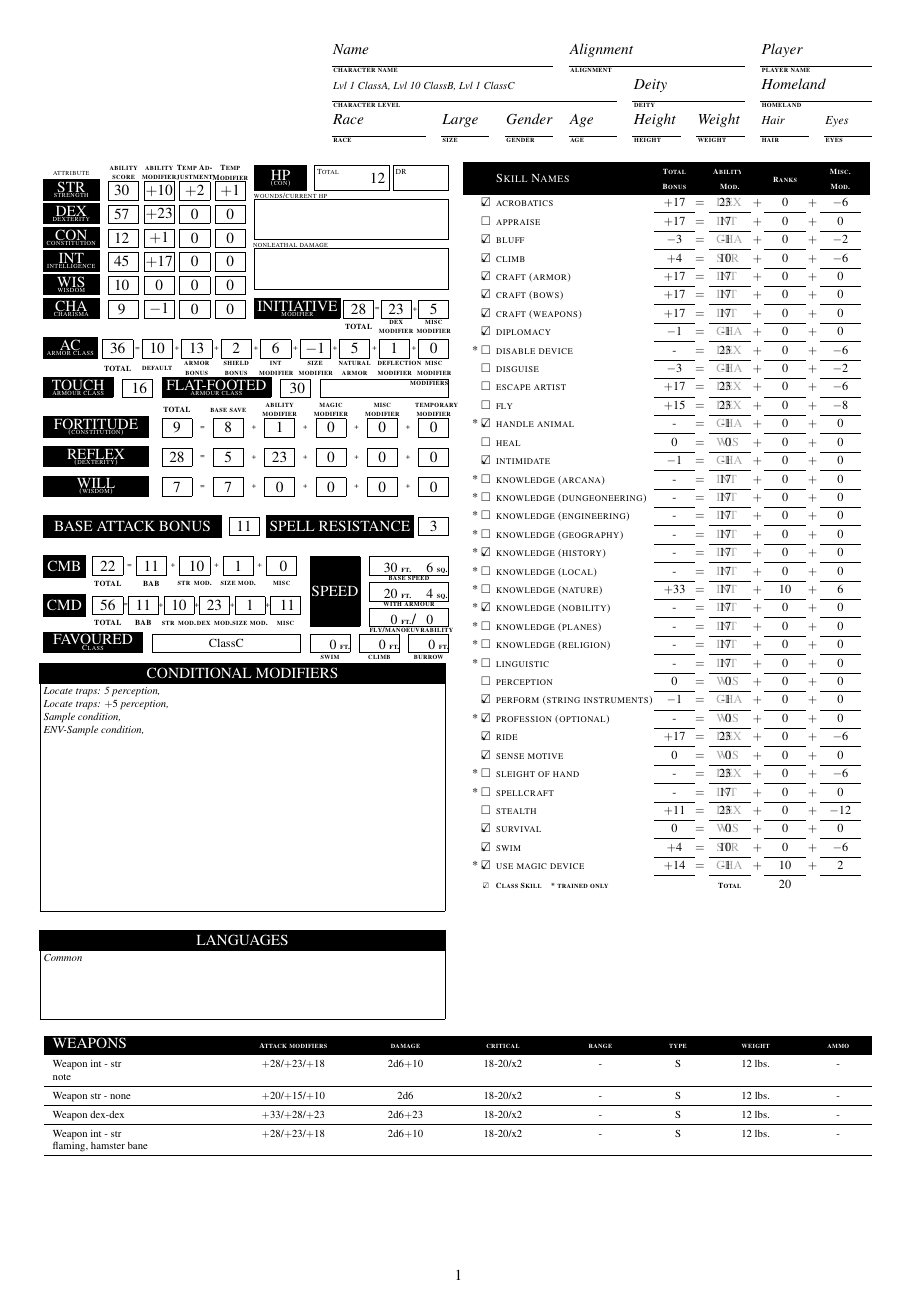
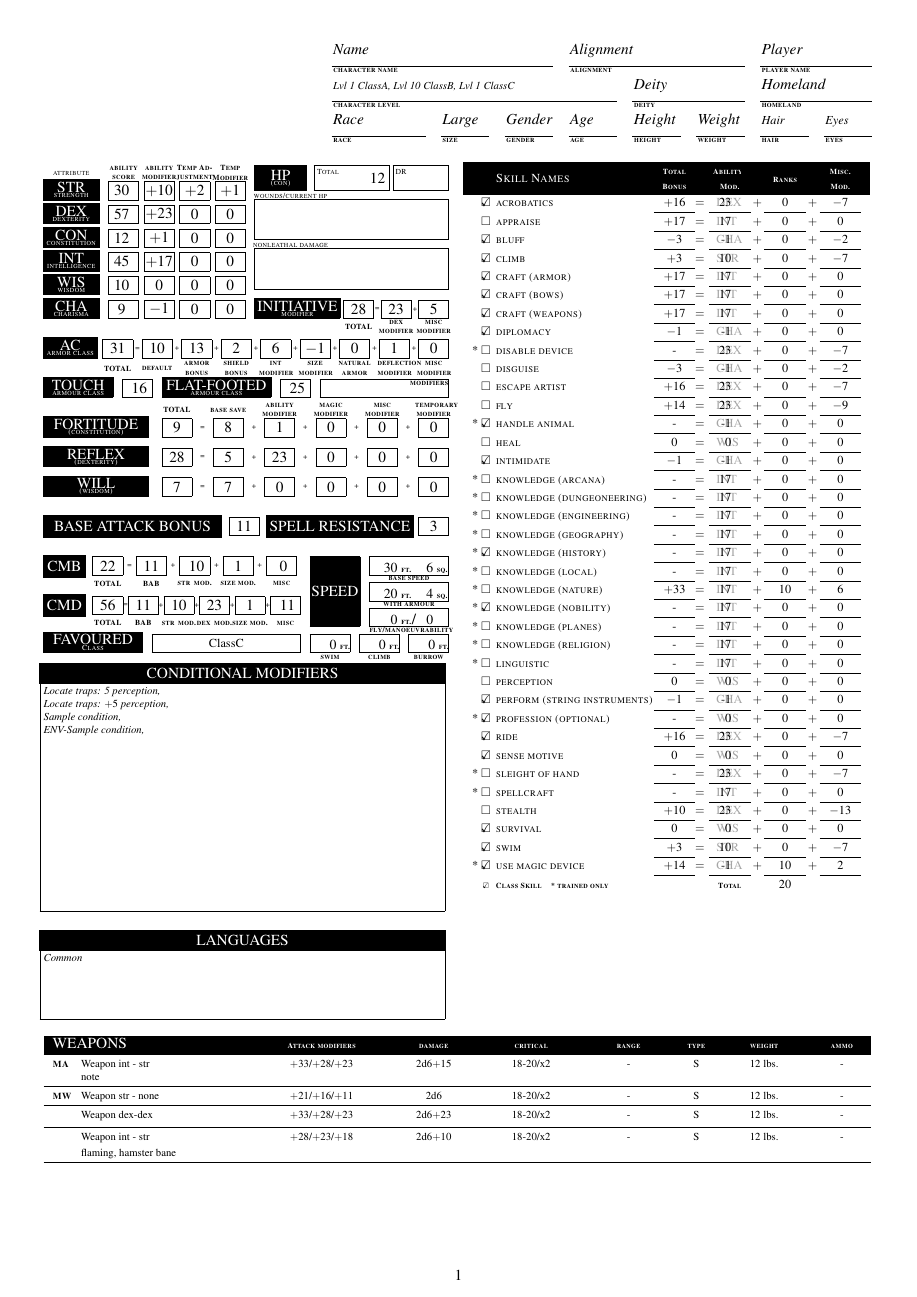
Before and after one commit to Corbynaut/PF-character-sheet, a LaTeX document (pfrpg_char_sheet.tex, which reads rpgcharsheet.cls): page 1 of 11. Compiled offline with pdfLaTeX.

Commit message:
Added skill category, magic and masterwork marking for weapons, and fixed some issues with \addcategorybonus

```diff
--- a/rpgcharsheet.cls
+++ b/rpgcharsheet.cls
@@ -362,6 +362,7 @@
 \define@key{addweapon}{companion}{\def\weapon@companion{#1}}
 \define@key{addweapon}{category}{\def\weapon@category{#1}}
 \define@key{addweapon}{base}{\def\weapon@base{#1}}
+\define@key{addweapon}{masterwork}{\def\weapon@masterwork{#1}}
 
 \define@key{addspell}{companion}{\def\spell@companion{#1}}
 \define@key{addspell}{caster level bonus}{\def\spell@clbonus{#1}}
@@ -465,7 +466,7 @@
 % ========= KEY DEFAULTS =========
 \newcommand\resetkeys{
 	\setkeys{addcaster}{level name = caster, spell name = spells, spell-overview name = spell, calculate bonus spells = true, show dcs = true, show spell overview = true, companion = \currcompanion, offset=0, show buckets = false, animate dead multiplier = 1, animate dead bonus = 0,zeroth=infinity,first=0,second=0,third=0,fourth=0,fifth=0,sixth=0,seventh=0,eighth=0,ninth=0}%
-	\setkeys{addweapon}{notes =, enhancement = 0, attack attribute = str, attack bonus = 0, attack =, damage attribute = str, damage bonus = 0, companion = \currcompanion, category =, base =, calculate size = false}%
+	\setkeys{addweapon}{notes =, enhancement = 0, attack attribute = str, attack bonus = 0, attack =, damage attribute = str, damage bonus = 0, companion = \currcompanion, category =, base =, calculate size = false, masterwork = false}%
 	\setkeys{addspell}{companion = \currcompanion, caster level bonus = 0, caster =, prepared =, known = true}%
 	\setkeys{addgear}{type = item, companion = \currcompanion, overwrite weight = false, symbol =}%
 	\setkeys{addacitem}{notes =,armorspeed =, companion = \currcompanion, enhancement = 0, category =, base =}%
@@ -1374,7 +1375,7 @@
 	{
 		\tfont\csname #1armorid\arabic{loopcount}name\endcsname \ifthenelse{\arabic{#1armorid\arabic{loopcount}enhancement} = 0}{}{+ \arabic{#1armorid\arabic{loopcount}enhancement}}
 		&\tfont \writevalue{\value{#1armorid\arabic{loopcount}acbonus}}%\value{#1armorid\arabic{loopcount}enhancement}+\value{tmpcount2}}
-		&\tfont\ifthenelse{\value{#1armorid\arabic{loopcount}maxdex} >0}{\writevalue{\value{#1armorid\arabic{loopcount}maxdex}}}{-}
+		&\tfont\ifthenelse{\boolean{#1armorid\arabic{loopcount}maxdexbool}}{-}{\writevalue{\value{#1armorid\arabic{loopcount}maxdex}}}
 		&\tfont \writevalue{\value{#1armorid\arabic{loopcount}penalty}}%+\value{tmpcount4}}
 		&\tfont \writevalue{\value{#1armorid\arabic{loopcount}spellfailure}}\%
 		&\tfont \csname #1armorid\arabic{loopcount}type\endcsname
@@ -1404,7 +1405,8 @@
 	\newcounter{\acitem@companion armorid\arabic{\acitem@companion armoridcount}acbonus}
 	\setcounter{\acitem@companion armorid\arabic{\acitem@companion armoridcount}acbonus}{#3+\acitem@enhancement}
 	\newcounter{\acitem@companion armorid\arabic{\acitem@companion armoridcount}maxdex}
-	\IsInteger{#4}{\setcounter{\acitem@companion armorid\arabic{\acitem@companion armoridcount}maxdex}{#4}}{\setcounter{\acitem@companion armorid\arabic{\acitem@companion armoridcount}maxdex}{-1}}
+	\newboolean{\acitem@companion armorid\arabic{\acitem@companion armoridcount}maxdexbool}
+	\IsInteger{#4}{\setcounter{\acitem@companion armorid\arabic{\acitem@companion armoridcount}maxdex}{#4}}{\setboolean{\acitem@companion armorid\arabic{\acitem@companion armoridcount}maxdexbool}{true}}
 	\newcounter{\acitem@companion armorid\arabic{\acitem@companion armoridcount}penalty}
 	\setcounter{\acitem@companion armorid\arabic{\acitem@companion armoridcount}penalty}{#5}
 	\newcounter{\acitem@companion armorid\arabic{\acitem@companion armoridcount}spellfailure}
@@ -1448,9 +1450,13 @@
 		\setcounter{tmpcount4}{0}%
 		\setcounter{tmpcount5}{0}%
 %
-		\ifx \csname #1armorid\arabic{loopcount}category\endcsname\empty%
-			\else%
-				\foreach\category in {\csname #1armorid\arabic{loopcount}category\endcsname} {%
+        \edef\tmpcategory{\csname #1armorid\arabic{loopcount}category\endcsname}
+%        \ifx \csname #1armorid\arabic{loopcount}category\endcsname\empty%
+%            \appendcmd{\tmpcategory}{armor}
+%		\else%
+%			\appendcmd{\tmpcategory}{armor, }
+%        \fi%
+		\foreach\category in \tmpcategory {%
 				\expandafter\expandafter\ifcsname\expandafter c@\category ac bonuscategorybonuscount\endcsname%
 					\addtocounter{#1armorid\arabic{loopcount}acbonus}{\value{\category ac bonuscategorybonuscount}}%
 					\setcounter{#1armorid\arabic{loopcount}acbonus}{\maxof{\value{#1armorid\arabic{loopcount}acbonus}}{0}}%
@@ -1468,27 +1474,25 @@
 					\setcounter{#1armorid\arabic{loopcount}spellfailure}{\maxof{\value{#1armorid\arabic{loopcount}spellfailure}}{0}}%
 				\fi%
 		}%
-
-		\fi%
-		\ifx \csname #1armorid\arabic{loopcount}base\endcsname\empty%
-			\else%
-				\expandafter\expandafter\ifcsname\expandafter c@\csname #1armorid\arabic{loopcount}base\endcsname ac bonuscategorybonuscount\endcsname%
-					\addtocounter{#1armorid\arabic{loopcount}acbonus}{\value{\csname #1armorid\arabic{loopcount}base\endcsname ac bonuscategorybonuscount}}%
+        \edef\tmpbase{\csname #1armorid\arabic{loopcount}base\endcsname}
+        \foreach\base in \tmpbase {%
+				\expandafter\expandafter\ifcsname\expandafter c@\base ac bonuscategorybonuscount\endcsname%
+					\addtocounter{#1armorid\arabic{loopcount}acbonus}{\value{\base ac bonuscategorybonuscount}}%
 					\setcounter{#1armorid\arabic{loopcount}acbonus}{\maxof{\value{#1armorid\arabic{loopcount}acbonus}}{0}}%
 				\fi%
-				\expandafter\expandafter\ifcsname\expandafter c@\csname #1armorid\arabic{loopcount}base\endcsname max dexcategorybonuscount\endcsname%
-					\addtocounter{#1armorid\arabic{loopcount}maxdex}{\value{\csname #1armorid\arabic{loopcount}base\endcsname max dexcategorybonuscount}}%
+				\expandafter\expandafter\ifcsname\expandafter c@\base\endcsname max dexcategorybonuscount\endcsname%
+					\addtocounter{#1armorid\arabic{loopcount}maxdex}{\value{\base max dexcategorybonuscount}}%
 					\setcounter{#1armorid\arabic{loopcount}maxdex}{\maxof{\value{#1armorid\arabic{loopcount}maxdex}}{0}}%
 				\fi%
-				\expandafter\expandafter\ifcsname\expandafter c@\csname #1armorid\arabic{loopcount}base\endcsname penaltycategorybonuscount\endcsname%
-					\addtocounter{#1armorid\arabic{loopcount}penalty}{\value{\csname #1armorid\arabic{loopcount}base\endcsname penaltycategorybonuscount}}%
+				\expandafter\expandafter\ifcsname\expandafter c@\base\endcsname penaltycategorybonuscount\endcsname%
+					\addtocounter{#1armorid\arabic{loopcount}penalty}{\value{\base penaltycategorybonuscount}}%
 					\setcounter{#1armorid\arabic{loopcount}penalty}{\minof{\value{#1armorid\arabic{loopcount}penalty}}{0}}%
 				\fi%
-				\expandafter\expandafter\ifcsname\expandafter c@\csname #1armorid\arabic{loopcount}base\endcsname spell failurecategorybonuscount\endcsname%
-					\addtocounter{#1armorid\arabic{loopcount}spellfailure}{\value{\csname #1armorid\arabic{loopcount}base\endcsname spell failurecategorybonuscount}}%
+				\expandafter\expandafter\ifcsname\expandafter c@\base\endcsname spell failurecategorybonuscount\endcsname%
+					\addtocounter{#1armorid\arabic{loopcount}spellfailure}{\value{\base spell failurecategorybonuscount}}%
 					\setcounter{#1armorid\arabic{loopcount}spellfailure}{\maxof{\value{#1armorid\arabic{loopcount}spellfailure}}{0}}%
 				\fi%
-		\fi%
+        }%
 %
 		\ifthenelse{\equal{\csname #1armorid\arabic{loopcount}type\endcsname}{light}\OR\equal{\csname #1armorid\arabic{loopcount}type\endcsname}{medium}\OR\equal{\csname #1armorid\arabic{loopcount}type\endcsname}{heavy}\OR\equal{\csname #1armorid\arabic{loopcount}type\endcsname}{armor}}%
 		{%
@@ -1501,7 +1505,7 @@
 				\addtypedbonus[companion = #1]{ac}{misc}{\value{#1armorid\arabic{loopcount}acbonus}}%
 			\fi%
 		}%
-		\ifthenelse{\value{#1armorid\arabic{loopcount}maxdex}<0}{}{\setcounter{#1maxdexbonuscount}{\minof{\value{#1maxdexbonuscount}}{\value{#1armorid\arabic{loopcount}maxdex}+\value{tmpcount3}}}}%
+		\ifthenelse{\boolean{#1armorid\arabic{loopcount}maxdexbool}}{}{\setcounter{#1maxdexbonuscount}{\minof{\value{#1maxdexbonuscount}}{\value{#1armorid\arabic{loopcount}maxdex}+\value{tmpcount3}}}}%
 		%\setcounter{#1acdexbonuscount}{\minof{\value{#1maxdexbonuscount}}{\value{#1\csname #1acmod\endcsname modcount}}}%
 		\addtocounter{#1acitemsbonus}{\value{#1armorid\arabic{loopcount}acbonus}+\value{#1armorid\arabic{loopcount}enhancement}+\value{tmpcount2}}%
  		\addtocounter{#1acitemscheckpenalty}{\value{#1armorid\arabic{loopcount}penalty}+\value{tmpcount4}}%
@@ -1532,8 +1536,8 @@
 
 \newcommand\printweapons[1][]{
 	\rowcolors{2}{}{}
-	\begin{tabular}[t]{p{85\unitlength} >{\centering}p{55\unitlength} >{\centering}p{40\unitlength} >{\centering}p{40\unitlength} >{\centering}p{40\unitlength} >{\centering}p{20\unitlength} >{\centering}p{40\unitlength}>{\centering}p{25\unitlength} }
-	\rowcolor{\setting@defaultboxcolor}\leavevmode\color{\setting@defaultfontcolor} \MakeUppercase{Weapons} & \leavevmode\color{\setting@defaultfontcolor}\lfont Attack modifiers & \leavevmode\color{\setting@defaultfontcolor}\lfont damage & \leavevmode\color{\setting@defaultfontcolor}\lfont critical &\leavevmode\color{\setting@defaultfontcolor} \lfont range & \leavevmode\color{\setting@defaultfontcolor}\lfont type &\leavevmode\color{\setting@defaultfontcolor} \lfont weight &\leavevmode\color{\setting@defaultfontcolor} \lfont ammo \tabularnewline\hline
+	\begin{tabular}[t]{p{5\unitlength} p{85\unitlength} >{\centering}p{55\unitlength} >{\centering}p{40\unitlength} >{\centering}p{40\unitlength} >{\centering}p{40\unitlength} >{\centering}p{10\unitlength} >{\centering}p{40\unitlength}>{\centering}p{20\unitlength} }
+	\rowcolor{\setting@defaultboxcolor} \multicolumn{2}{l}{\leavevmode\color{\setting@defaultfontcolor} \MakeUppercase{Weapons}} & \leavevmode\color{\setting@defaultfontcolor}\lfont Attack modifiers & \leavevmode\color{\setting@defaultfontcolor}\lfont damage & \leavevmode\color{\setting@defaultfontcolor}\lfont critical &\leavevmode\color{\setting@defaultfontcolor} \lfont range & \leavevmode\color{\setting@defaultfontcolor}\lfont type &\leavevmode\color{\setting@defaultfontcolor} \lfont weight &\leavevmode\color{\setting@defaultfontcolor} \lfont ammo \tabularnewline\hline
 	\csname #1weaponlist\endcsname
 	\end{tabular}
 }
@@ -1783,11 +1787,16 @@
 	\setkeys{addweapon}{#1}%
 	\addtocounter{\weapon@companion weaponweightcount}{#7}%
 	\expandafter\appendcmd\expandafter{\csname\weapon@companion weaponlist\endcsname}{%
+	    \resetkeys
 		\setkeys{addweapon}{#1}%
 		\setcounter{tmpcount}{0}%
 		\setcounter{tmpcount2}{0}%
 		\ifx \weapon@category\empty%
+            	\appendcmd{\weapon@category}{weapon}
 		\else%
+				\appendcmd{\weapon@category}{weapon, }
+        \fi%
+
 		\foreach\category in \weapon@category {%
 			\ifcsname c@\weapon@companion\category attackcategorybonuscount\endcsname%
 				\addtocounter{tmpcount}{\value{\weapon@companion\category attackcategorybonuscount}}%
@@ -1796,9 +1805,7 @@
 				\addtocounter{tmpcount2}{\value{\weapon@companion\category damagecategorybonuscount}}%
 			\fi%
 		}%
-		\fi%
-		\ifx \weapon@base\empty%
-		\else%
+
 	    \foreach\base in \weapon@base {%
 			\ifcsname c@\weapon@companion\base attackcategorybonuscount\endcsname%
 				\addtocounter{tmpcount}{\value{\weapon@companion\base attackcategorybonuscount}}%
@@ -1807,9 +1814,9 @@
 				\addtocounter{tmpcount2}{\value{\weapon@companion\base damagecategorybonuscount}}%
 			\fi%
 		}%
-		\fi%
-		\setcounter{tmpattackmodcount}{\value{\weapon@companion babcount}+\value{\weapon@companion \weapon@attackattribute}+\value{\weapon@companion sizemodcount}+\weapon@attackbonus+\weapon@enhancement+\value{tmpcount}}%
+		\setcounter{tmpattackmodcount}{\value{\weapon@companion babcount}+\value{\weapon@companion \weapon@attackattribute}+\value{\weapon@companion sizemodcount}+\weapon@attackbonus+\weapon@enhancement+\value{tmpcount}+\ifbool{\weapon@masterwork}{1}{0}}%
 		\setcounter{tmpweapondamagecount}{\value{\weapon@companion \weapon@damageattribute}+\weapon@damagebonus+\weapon@enhancement+\value{tmpcount2}}%
+		\fontsize{6}{6}\selectfont\bf\scshape \ifthenelse{\weapon@enhancement > 0}{MA}{\ifbool{\weapon@masterwork}{MW}{}} &
 		\tfont #2 \ifthenelse{\weapon@enhancement = 0}{}{+\weapon@enhancement} &\setkeys{addweapon}{#1} \tfont\ifx \weapon@attack\empty  \plusminus{tmpattackmodcount}\ifthenelse{\value{\weapon@companion babcount}>5}{/\addtocounter{tmpattackmodcount}{-5}\plusminus{tmpattackmodcount}}{}\ifthenelse{\value{\weapon@companion babcount}>10}{/\addtocounter{tmpattackmodcount}{-5}\plusminus{tmpattackmodcount}}{}\ifthenelse{\value{\weapon@companion babcount}>15}{/\addtocounter{tmpattackmodcount}{-5}\plusminus{tmpattackmodcount}}{}\else \setcounter{boolcount}{0}\foreach\member in \weapon@attack {%
 			\ifnum \value{boolcount} = 1/\else \setcounter{boolcount}{1}\fi\setcounter{tmpcount3}{\member + \value{tmpattackmodcount}-\value{\weapon@companion babcount}}\plusminus{tmpcount3}}\fi  & \setkeys{addweapon}{#1}%
 		\ifthenelse{\equal{\weapon@calculatesize}{false}}%
@@ -1822,7 +1829,7 @@
 				\calculatewweaponsize[\weapon@companion]{\tmpcmd}{\weapon@calculatesize}{#3}%
 			%}
 		}%
-		\tfont\tmpcmd\ifthenelse{\value{tmpweapondamagecount} = 0}{}{\plusminus{tmpweapondamagecount}} &\tfont #4 &\tfont #5 & \tfont#6 & \tfont#7~lbs. & \tfont#8 \setkeys{addweapon}{#1}\ifthenelse{\equal{\weapon@notes}{}}{}{\tabularnewline[-0.9ex] \multicolumn{8}{l}{\setkeys{addweapon}{#1}\tfont\weapon@notes}}\tabularnewline\hline}%
+	\tfont\tmpcmd\ifthenelse{\value{tmpweapondamagecount} = 0}{}{\plusminus{tmpweapondamagecount}} &\tfont #4 &\tfont #5 & \tfont#6 & \tfont#7~lbs. & \tfont#8 \setkeys{addweapon}{#1}\ifthenelse{\equal{\weapon@notes}{}}{}{\tabularnewline[-0.9ex] & \multicolumn{8}{l}{\setkeys{addweapon}{#1}\tfont\weapon@notes}}\tabularnewline\hline}%
 	\resetkeys%
 }
 
@@ -1857,6 +1864,12 @@
 			\setcounter{\addskill@companion tmpArmorPenalty}{0}
 		}
   		\addtocounter{\addskill@companion #2bonuscount}{\value{\addskill@companion tmpArmorPenalty}}
+  		\ifcsname c@\addskill@companion skill#5categorybonuscount\endcsname%
+  		    \addtocounter{\addskill@companion #2bonuscount}{\value{\addskill@companion skill#5categorybonuscount}}
+  		\fi
+  		\ifcsname c@\addskill@companion skillallcategorybonuscount\endcsname%
+  		    \addtocounter{\addskill@companion #2bonuscount}{\value{\addskill@companion skillallcategorybonuscount}}
+        \fi
  		\ifthenelse{\equal{#4}{}\OR\equal{#4}{0}}
 		{
 			\setcounter{\addskill@companion tmpClassRanks}{0}
@@ -2751,6 +2764,7 @@
 		\expandafter\loadtemplate{\x}
 	}
 	#9
+	\initsize[\ID]
 	\loadtemplate{#8}
 	\resetkeys
 }
```
Also changed, not shown: animatedead.tex (+2 -2 lines), player.tex (+6 -5 lines), pfrpg_char_sheet.pdf. Lines whose indentation alone changed are shown as unchanged.
